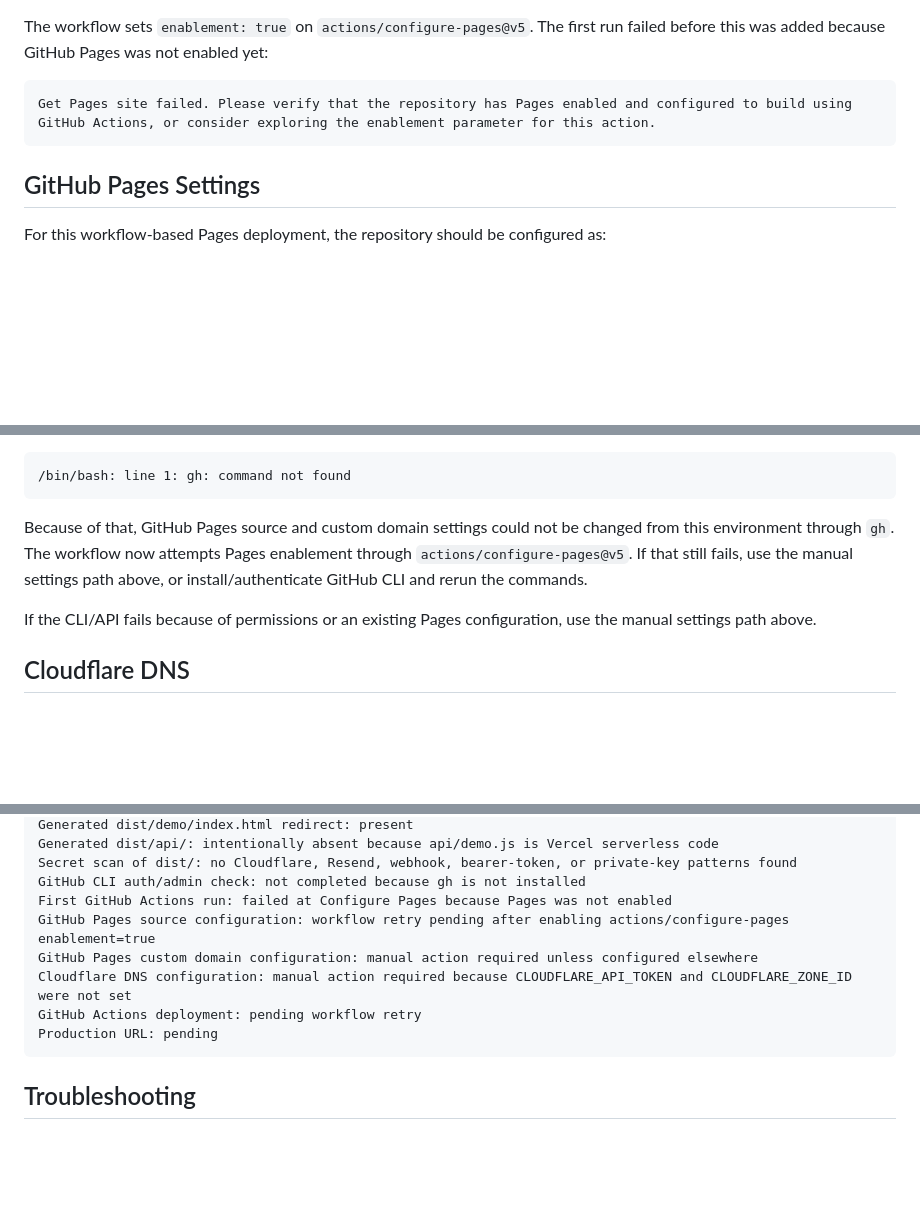
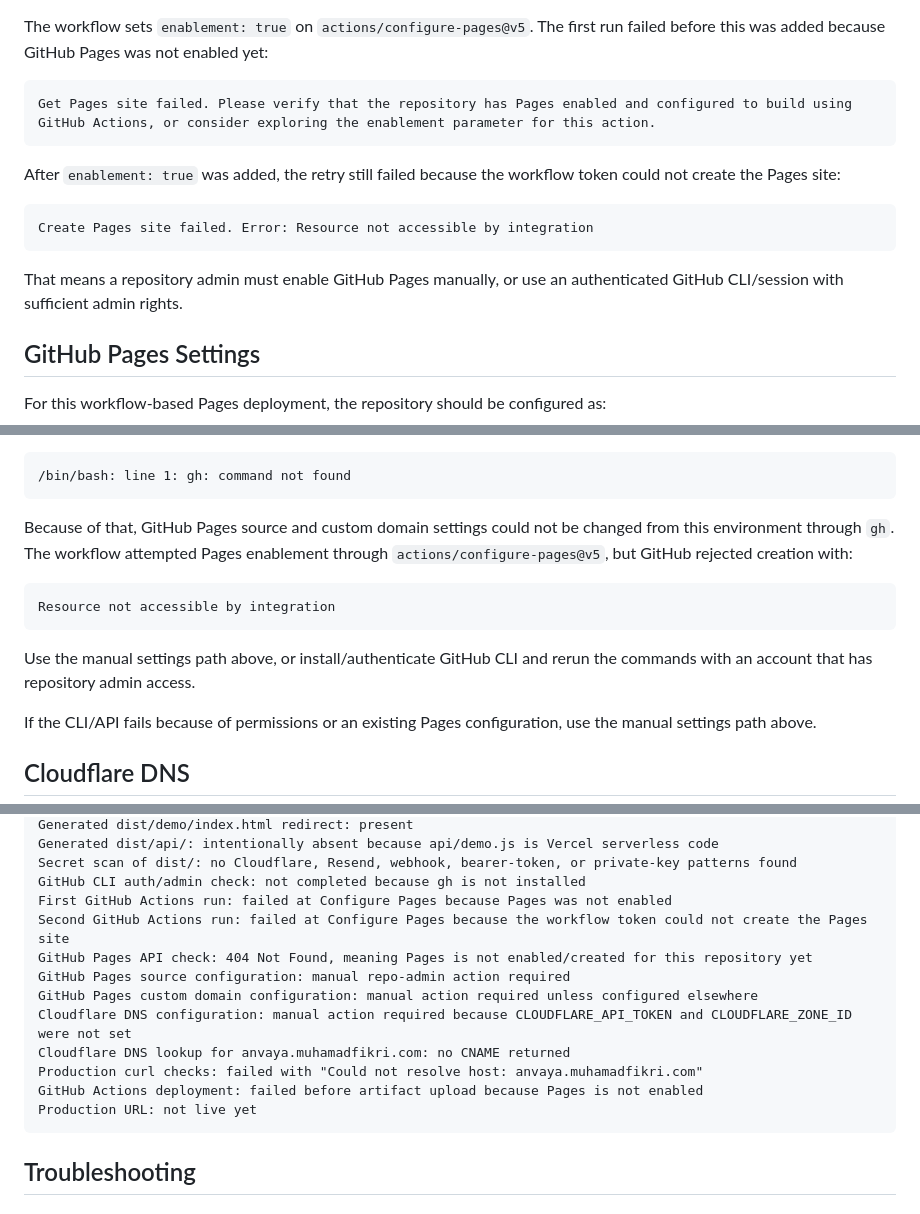
Before and after one commit to realmfikri/Anvaya_Landing_Page, a Markdown page: docs/deployment-anvaya.md, 3 parts joined by grey strips. GitHub-like rendering; blank space fills up the shorter version.

Commit message:
Document Anvaya deployment blockers

````diff
--- a/docs/deployment-anvaya.md
+++ b/docs/deployment-anvaya.md
@@ -194,6 +194,14 @@ The workflow sets `enablement: true` on `actions/configure-pages@v5`. The first
 Get Pages site failed. Please verify that the repository has Pages enabled and configured to build using GitHub Actions, or consider exploring the enablement parameter for this action.
 ```
 
+After `enablement: true` was added, the retry still failed because the workflow token could not create the Pages site:
+
+```text
+Create Pages site failed. Error: Resource not accessible by integration
+```
+
+That means a repository admin must enable GitHub Pages manually, or use an authenticated GitHub CLI/session with sufficient admin rights.
+
 ## GitHub Pages Settings
 
 For this workflow-based Pages deployment, the repository should be configured as:
@@ -229,7 +237,13 @@ During this local deployment setup, `gh` was not available in the terminal:
 /bin/bash: line 1: gh: command not found
 ```
 
-Because of that, GitHub Pages source and custom domain settings could not be changed from this environment through `gh`. The workflow now attempts Pages enablement through `actions/configure-pages@v5`. If that still fails, use the manual settings path above, or install/authenticate GitHub CLI and rerun the commands.
+Because of that, GitHub Pages source and custom domain settings could not be changed from this environment through `gh`. The workflow attempted Pages enablement through `actions/configure-pages@v5`, but GitHub rejected creation with:
+
+```text
+Resource not accessible by integration
+```
+
+Use the manual settings path above, or install/authenticate GitHub CLI and rerun the commands with an account that has repository admin access.
 
 If the CLI/API fails because of permissions or an existing Pages configuration, use the manual settings path above.
 
@@ -340,11 +354,15 @@ Generated dist/api/: intentionally absent because api/demo.js is Vercel serverle
 Secret scan of dist/: no Cloudflare, Resend, webhook, bearer-token, or private-key patterns found
 GitHub CLI auth/admin check: not completed because gh is not installed
 First GitHub Actions run: failed at Configure Pages because Pages was not enabled
-GitHub Pages source configuration: workflow retry pending after enabling actions/configure-pages enablement=true
+Second GitHub Actions run: failed at Configure Pages because the workflow token could not create the Pages site
+GitHub Pages API check: 404 Not Found, meaning Pages is not enabled/created for this repository yet
+GitHub Pages source configuration: manual repo-admin action required
 GitHub Pages custom domain configuration: manual action required unless configured elsewhere
 Cloudflare DNS configuration: manual action required because CLOUDFLARE_API_TOKEN and CLOUDFLARE_ZONE_ID were not set
-GitHub Actions deployment: pending workflow retry
-Production URL: pending
+Cloudflare DNS lookup for anvaya.muhamadfikri.com: no CNAME returned
+Production curl checks: failed with "Could not resolve host: anvaya.muhamadfikri.com"
+GitHub Actions deployment: failed before artifact upload because Pages is not enabled
+Production URL: not live yet
 ```
 
 ## Troubleshooting
````
